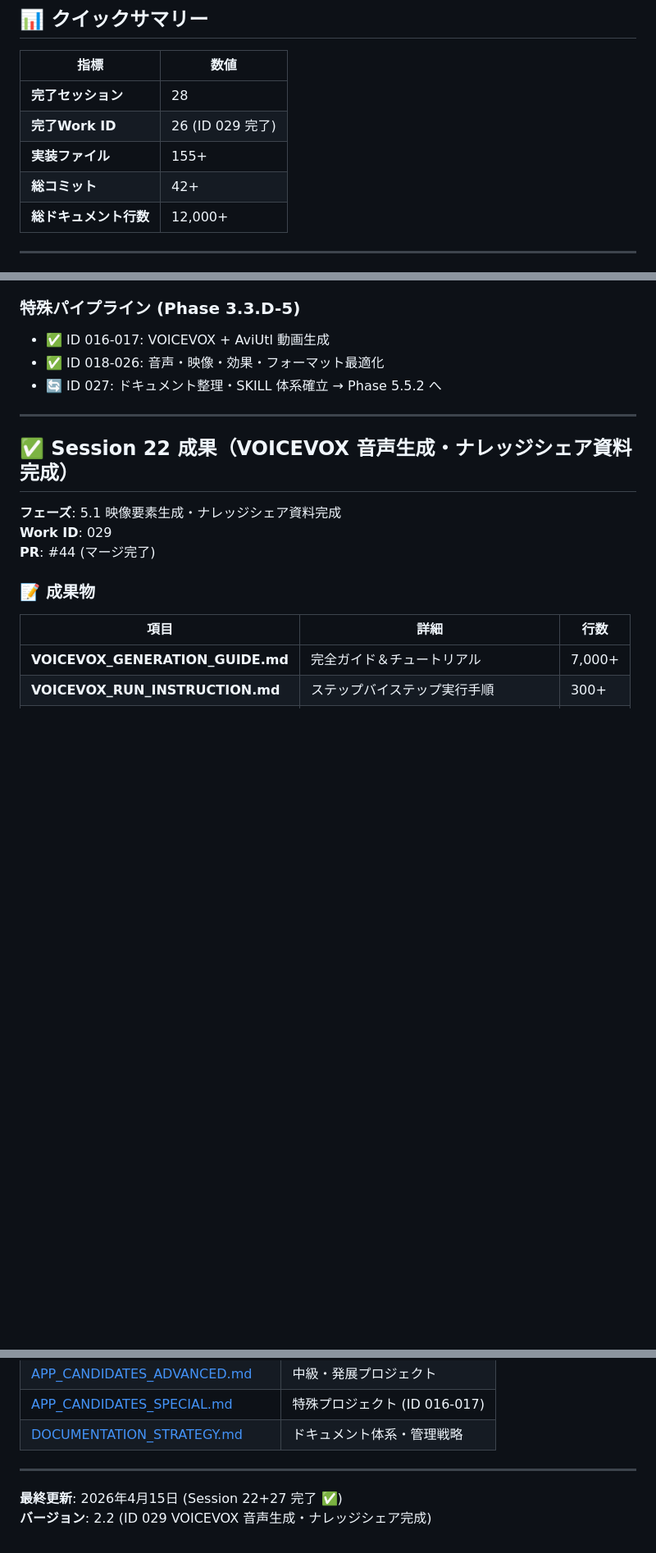
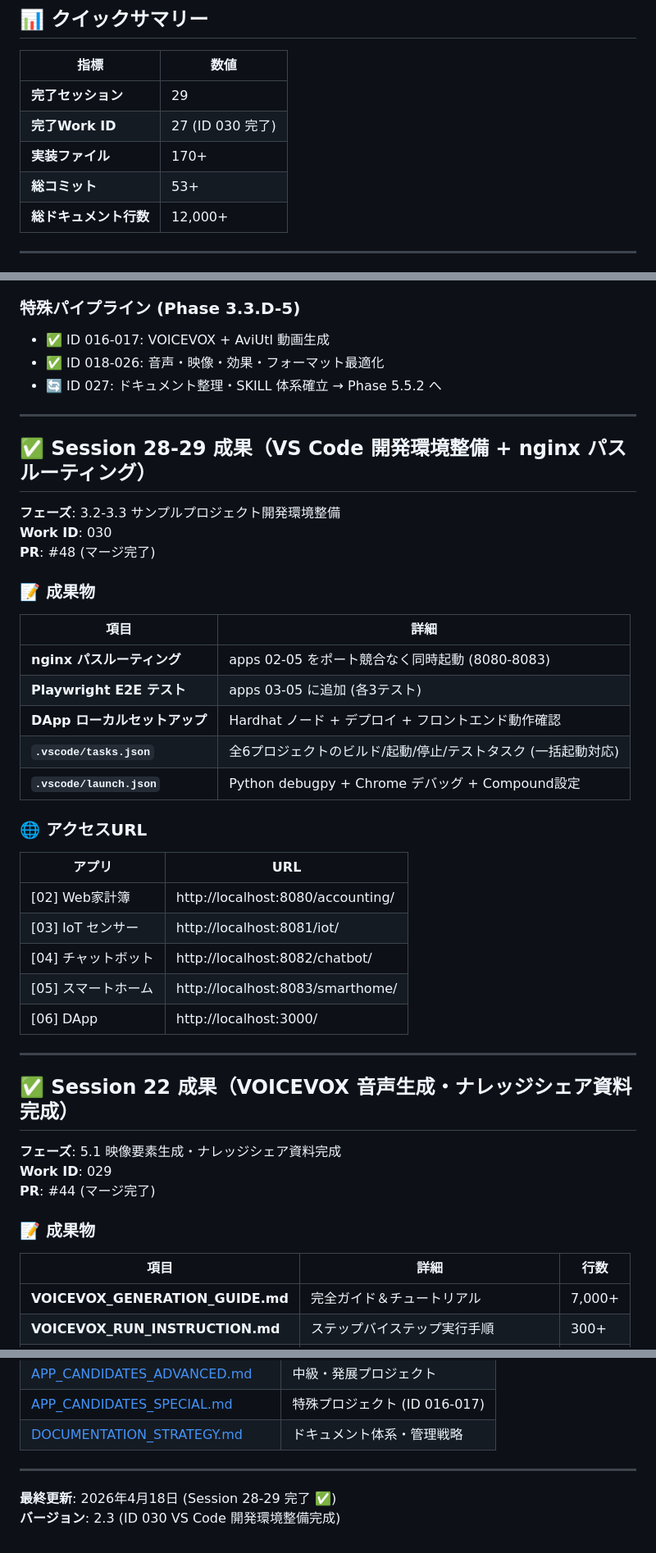
Before and after one commit to hirotoitpost/VibeCoding, a Markdown page: SESSION_PROGRESS.md, 3 parts joined by grey strips. Shown at 82% size. Rendered like a GitHub page; blank space fills up the shorter version.

Commit message:
docs(Session 28-29): セッション進捗記録更新 + ID 030 登録
- SESSION_PROGRESS.md: Session 28-29 成果セクション追加, クイックサマリー更新
- WORK_ID_REGISTRY.md: ID 030 登録 (VS Code 開発環境整備 + nginx + E2E), 次ID 031 へ更新
- PR #48 (feature/setup-workspace-folders) マージ完了を記録

```diff
--- a/SESSION_PROGRESS.md
+++ b/SESSION_PROGRESS.md
@@ -10,10 +10,10 @@
 
 | 指標 | 数値 |
 |------|------|
-| **完了セッション** | 28 |
-| **完了Work ID** | 26 (ID 029 完了) |
-| **実装ファイル** | 155+ |
-| **総コミット** | 42+ |
+| **完了セッション** | 29 |
+| **完了Work ID** | 27 (ID 030 完了) |
+| **実装ファイル** | 170+ |
+| **総コミット** | 53+ |
 | **総ドキュメント行数** | 12,000+ |
 
 ---
@@ -51,6 +51,34 @@
 - ✅ ID 016-017: VOICEVOX + AviUtl 動画生成
 - ✅ ID 018-026: 音声・映像・効果・フォーマット最適化
 - 🔄 ID 027: ドキュメント整理・SKILL 体系確立 → Phase 5.5.2 へ
+
+---
+
+## ✅ Session 28-29 成果（VS Code 開発環境整備 + nginx パスルーティング）
+
+**フェーズ**: 3.2-3.3 サンプルプロジェクト開発環境整備
+**Work ID**: 030
+**PR**: #48 (マージ完了)
+
+### 📝 成果物
+
+| 項目 | 詳細 |
+|------|------|
+| **nginx パスルーティング** | apps 02-05 をポート競合なく同時起動 (8080-8083) |
+| **Playwright E2E テスト** | apps 03-05 に追加 (各3テスト) |
+| **DApp ローカルセットアップ** | Hardhat ノード + デプロイ + フロントエンド動作確認 |
+| **`.vscode/tasks.json`** | 全6プロジェクトのビルド/起動/停止/テストタスク (一括起動対応) |
+| **`.vscode/launch.json`** | Python debugpy + Chrome デバッグ + Compound設定 |
+
+### 🌐 アクセスURL
+
+| アプリ | URL |
+|--------|-----|
+| [02] Web家計簿 | http://localhost:8080/accounting/ |
+| [03] IoT センサー | http://localhost:8081/iot/ |
+| [04] チャットボット | http://localhost:8082/chatbot/ |
+| [05] スマートホーム | http://localhost:8083/smarthome/ |
+| [06] DApp | http://localhost:3000/ |
 
 ---
 
@@ -125,5 +153,5 @@
 
 ---
 
-**最終更新**: 2026年4月15日 (Session 22+27 完了 ✅)
-**バージョン**: 2.2 (ID 029 VOICEVOX 音声生成・ナレッジシェア完成)
+**最終更新**: 2026年4月18日 (Session 28-29 完了 ✅)
+**バージョン**: 2.3 (ID 030 VS Code 開発環境整備完成)
```
Also changed, not shown: WORK_ID_REGISTRY.md (+3 -2 lines).
